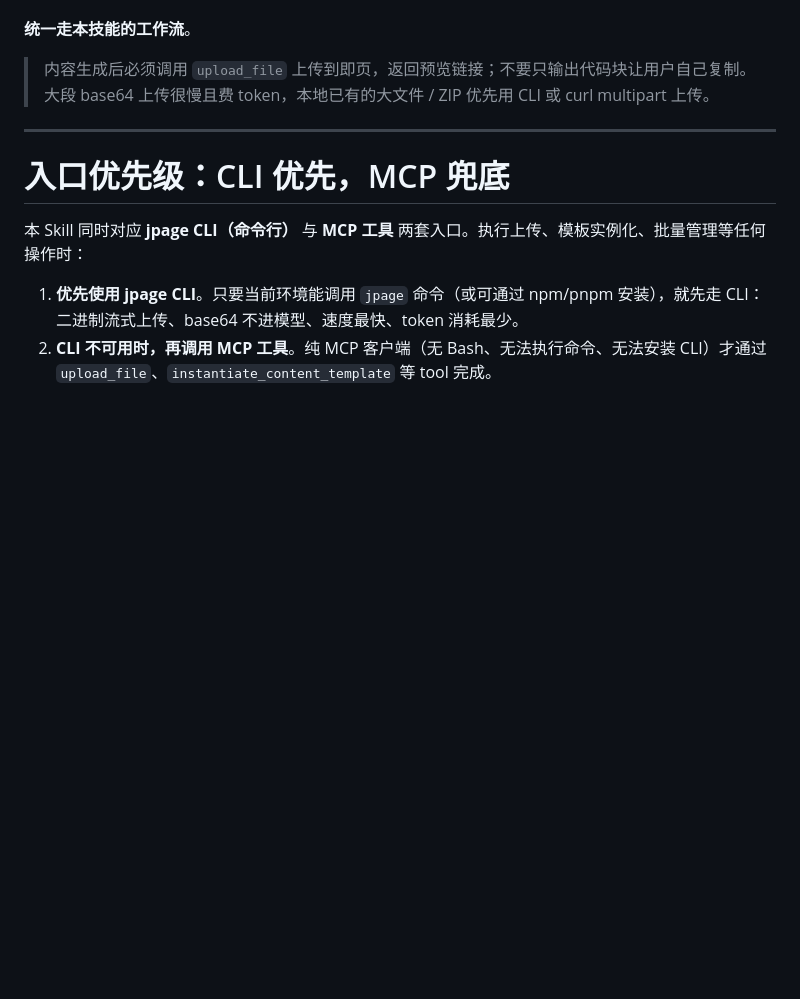
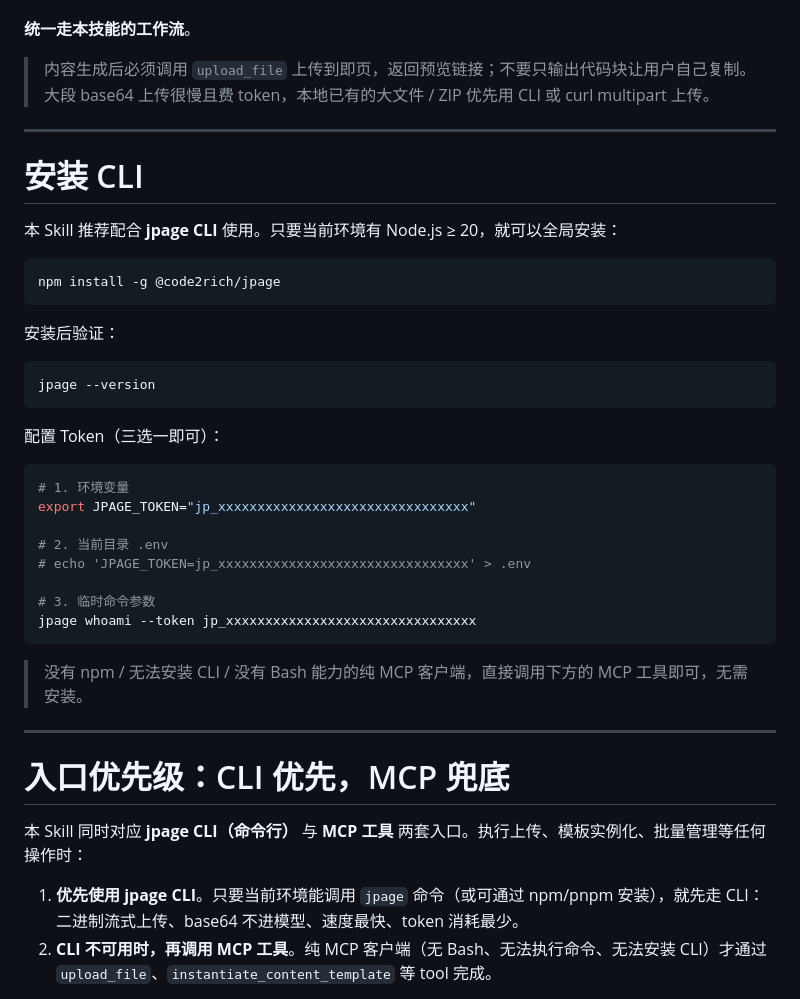
Before and after one commit to code2rich/jpage, a Markdown page: skills/jpage/SKILL.md, the part around the change. Drawn GitHub-style; blank space fills up the shorter version.

Commit message:
docs(skill): 补充 jpage CLI 安装与 Token 配置说明

````diff
--- a/skills/jpage/SKILL.md
+++ b/skills/jpage/SKILL.md
@@ -18,6 +18,37 @@ author: jpage
 
 > 内容生成后必须调用 `upload_file` 上传到即页，返回预览链接；不要只输出代码块让用户自己复制。
 > 大段 base64 上传很慢且费 token，本地已有的大文件 / ZIP 优先用 CLI 或 curl multipart 上传。
+
+---
+
+# 安装 CLI
+
+本 Skill 推荐配合 **jpage CLI** 使用。只要当前环境有 Node.js ≥ 20，就可以全局安装：
+
+```bash
+npm install -g @code2rich/jpage
+```
+
+安装后验证：
+
+```bash
+jpage --version
+```
+
+配置 Token（三选一即可）：
+
+```bash
+# 1. 环境变量
+export JPAGE_TOKEN="jp_xxxxxxxxxxxxxxxxxxxxxxxxxxxxxxxx"
+
+# 2. 当前目录 .env
+# echo 'JPAGE_TOKEN=jp_xxxxxxxxxxxxxxxxxxxxxxxxxxxxxxxx' > .env
+
+# 3. 临时命令参数
+jpage whoami --token jp_xxxxxxxxxxxxxxxxxxxxxxxxxxxxxxxx
+```
+
+> 没有 npm / 无法安装 CLI / 没有 Bash 能力的纯 MCP 客户端，直接调用下方的 MCP 工具即可，无需安装。
 
 ---
 
````
